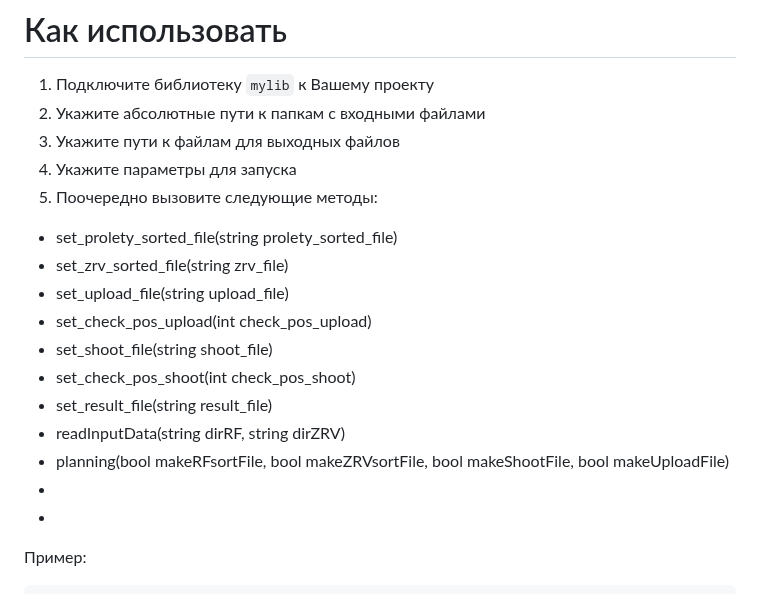
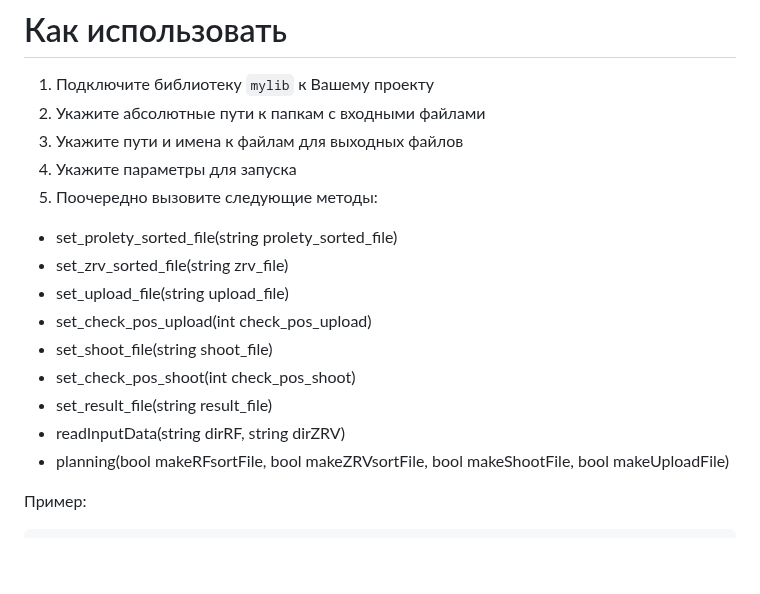
Before and after one commit to eryshev-aa/Data-Plannig-eaa, a Markdown page: README.md, the part around the change. Rendered like a GitHub page; blank space fills up the shorter version.

````diff
--- a/README.md
+++ b/README.md
@@ -35,7 +35,7 @@ HEADERS += \
 
 1. Подключите библиотеку `mylib` к Вашему проекту
 2. Укажите абсолютные пути к папкам с входными файлами
-3. Укажите пути к файлам для выходных файлов
+3. Укажите пути и имена к файлам для выходных файлов
 4. Укажите параметры для запуска
 5. Поочередно вызовите следующие методы:
 - set_prolety_sorted_file(string prolety_sorted_file)
@@ -47,8 +47,6 @@ HEADERS += \
 - set_result_file(string result_file)
 - readInputData(string dirRF, string dirZRV)
 - planning(bool makeRFsortFile, bool makeZRVsortFile, bool makeShootFile, bool makeUploadFile)
--
--
 
 Пример:
 ```c++
````
